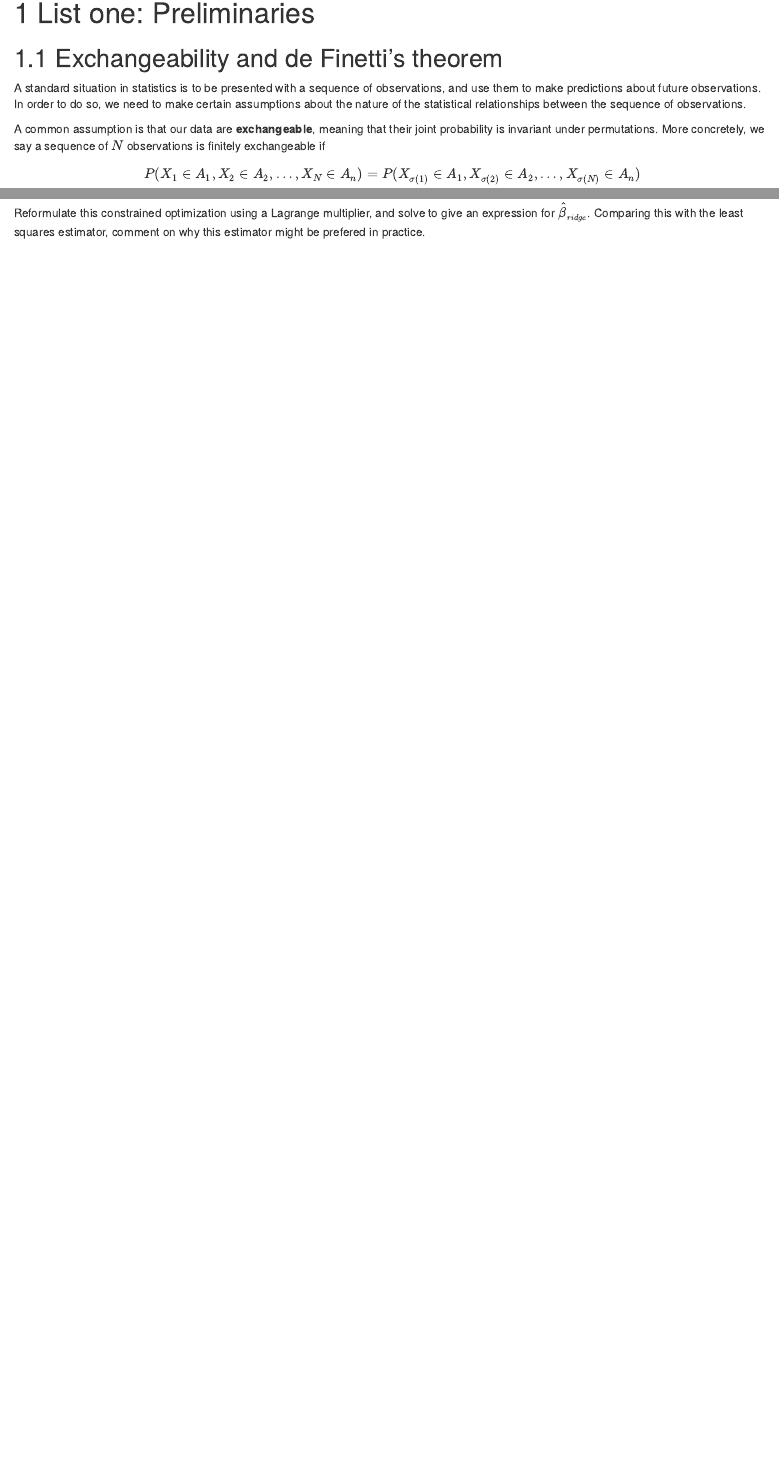
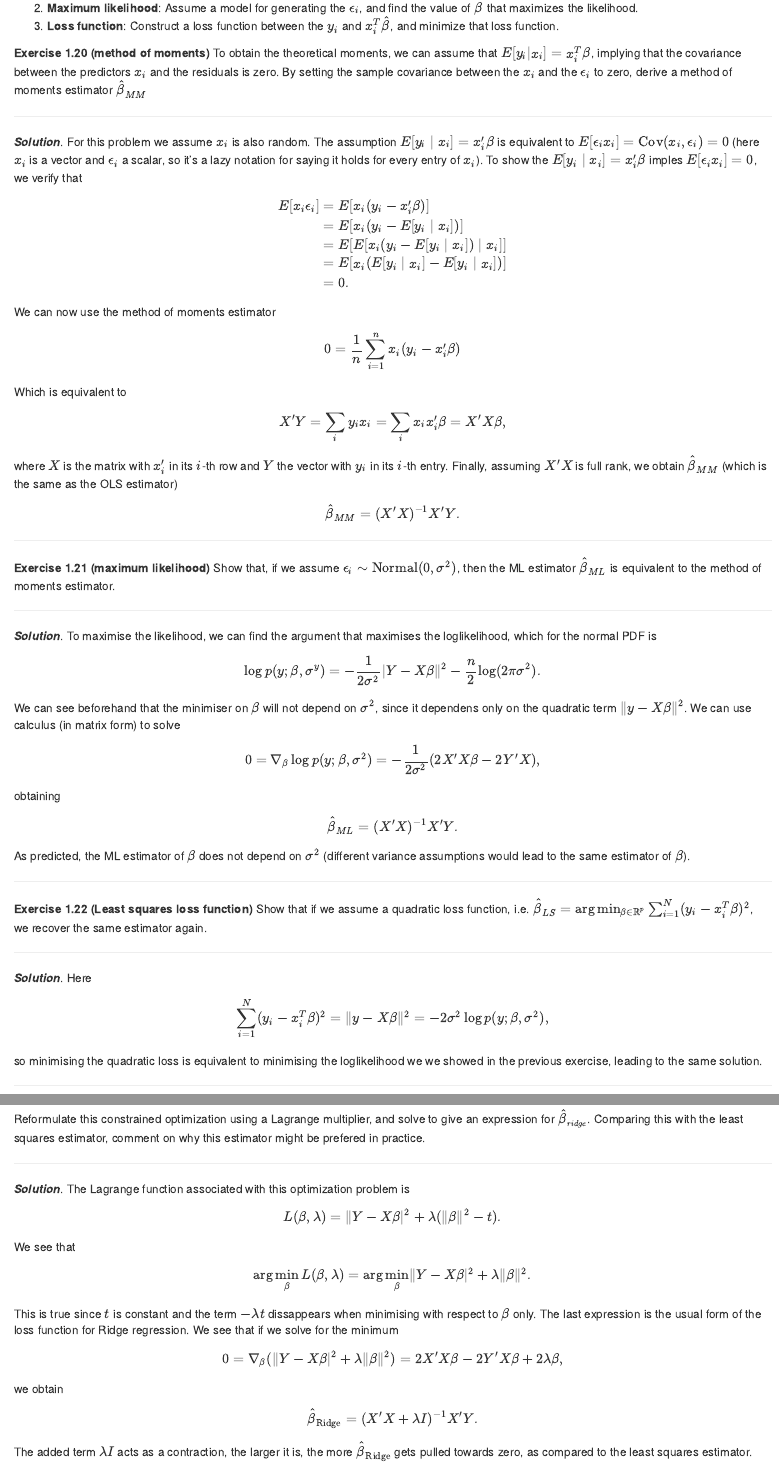
Before and after one commit to mauriciogtec/StatsModellingII, an R Markdown document (01-list1.Rmd): the page in a window 1100 px wide, from 20 px down before the commit and from 12240 px down after it, and a second part further down, joined at a grey line. Rendered offline with R 4.5, knitr and Pandoc, with nearby package versions; drawn as R Markdown's standard HTML page in place of the format the file asks for.

Commit message:
finished list 1

````diff
--- a/01-list1.Rmd
+++ b/01-list1.Rmd
@@ -636,15 +636,71 @@ There are a number of options for estimating $\beta$. Three commonly used techni
   To obtain the theoretical moments, we can assume that $E[y_i|x_i] = x_i^T\beta$, implying that the covariance between the predictors $x_i$ and the residuals is zero. By setting the sample covariance between the $x_i$ and the $\epsilon_i$ to zero, derive a method of moments estimator $\hat{\beta}_{MM}$
 ```
 
+----
+
+***Solution***. For this problem we assume $x_i$ is also random. The assumption $E[y_i \mid x_i] = x_i'\beta$ is equivalent to $E[\epsilon_i x_i] = \mathrm{Cov}(x_i, \epsilon_i) = 0$ (here $x_i$ is a vector and $\epsilon_i$ a scalar, so it's a lazy notation for saying it holds for every entry of $x_i$). To show the $E[y_i \mid x_i] = x_i'\beta$ imples $E[\epsilon_i x_i] = 0$, we verify that
+$$
+\begin{aligned}
+E [x_i \epsilon_i] & = E[x_i (y_i - x_i'\beta)] \\
+& = E[x_i (y_i - E[y_i\mid x_i])] \\ & =
+ E [ E [x_i (y_i - E[y_i\mid x_i])\mid x_i] ] \\
+ & = E[x_i(E[y_i \mid x_i] - E[y_i\mid x_i])] \\
+ & = 0.
+\end{aligned}
+$$
+We can now use the method of moments estimator
+$$
+0 = \frac{1}{n}\sum_{i = 1}^n x_i(y_i - x_i'\beta)
+$$
+Which is equivalent to
+$$
+X'Y = \sum_i y_i x_i = \sum_i x_i x_i' \beta = X'X\beta,
+$$
+where $X$ is the matrix with $x_i'$ in its $i$-th row and $Y$ the vector with $y_i$ in its $i$-th entry. Finally, assuming $X'X$ is full rank, we obtain $\hat{\beta}_{MM}$ (which is the same as the OLS estimator)
+$$
+\hat{\beta}_{MM} = (X'X)^{-1}X'Y.
+$$
+
+----
+
+
 ```{exercise, name = 'maximum likelihood'}
   Show that, if we assume $\epsilon_i\sim \mbox{Normal}(0,\sigma^2)$, then the ML estimator $\hat{\beta}_{ML}$ is equivalent to the method of moments estimator.
 ```
 
+---
+
+***Solution***. To maximise the likelihood, we can find the argument that maximises the loglikelihood, which for the normal PDF is
+$$
+\log p(y ; \beta, \sigma^y) = -\frac{1}{2\sigma^2}\vert Y - X\beta \rVert^2 - \frac{n}{2}\log(2\pi\sigma^2).
+$$
+We can see beforehand that the minimiser on $\beta$ will not depend on $\sigma^2$, since it dependens only on the quadratic term $\lVert y - X\beta \rVert^2$.  We can use calculus (in matrix form) to solve
+$$
+0 = \nabla_\beta \log p(y; \beta, \sigma^2) = -\frac{1}{2\sigma^2}(2X'X\beta - 2Y'X),
+$$
+obtaining
+$$
+\hat{\beta}_{ML} = (X'X)^{-1}X'Y.
+$$
+As predicted, the ML estimator of $\beta$ does not depend on $\sigma^2$ (different variance assumptions would lead to the same estimator of $\beta$).
+
+---
 
 
 ```{exercise, name = 'Least squares loss function'}
   Show that if we assume a quadratic loss function, i.e.\ $\hat{\beta}_{LS} = \arg\min_{\beta\in \mathbb{R}^p}\sum_{i=1}^N(y_i - x_i^T\beta)^2$, we recover the same estimator again.
 ```
+
+
+---
+
+***Solution***. Here
+$$
+\sum_{i=1}^N(y_i - x_i^T\beta)^2 = \Vert y - X\beta \rVert^2 = -2\sigma^2 \log p (y; \beta, \sigma^2),
+$$
+so minimising the quadratic loss is equivalent to minimising the loglikelihood we we showed in the previous exercise, leading to the same solution.
+
+---
 
 ```{exercise, name = 'Ridge regression'}
   We may wish to add a regularization term to our loss term. For example, ridge regression involves adding an L2 penalty term, so that
@@ -653,3 +709,27 @@ There are a number of options for estimating $\beta$. Three commonly used techni
 
   Reformulate this constrained optimization using a Lagrange multiplier, and solve to give an expression for $\hat{\beta}_{\small{ridge}}$. Comparing this with the least squares estimator, comment on why this estimator might be prefered in practice.
 ```
+
+
+----
+
+***Solution***. The Lagrange function associated with this optimization problem is
+$$
+L(\beta, \lambda) = \lVert Y - X\beta\rvert^2 + \lambda(\lVert \beta \rVert^2 - t).
+$$
+We see that
+$$
+\arg\min_\beta L(\beta, \lambda) = \arg\min_\beta \lVert Y - X\beta\rvert^2 + \lambda \lVert \beta \rVert^2.
+$$
+This is true since $t$ is constant and the term $-\lambda t$ dissappears when minimising with respect to $\beta$ only. The last expression is the usual form of the loss function for Ridge regression. We see that if we solve for the minimum
+$$
+0 = \nabla_\beta (\lVert Y - X\beta\rvert^2 + \lambda \lVert \beta \rVert^2) = 2X'X\beta - 2Y'X\beta + 2\lambda\beta,
+$$
+we obtain
+$$
+\hat{\beta}_\text{Ridge} = (X'X + \lambda I)^{-1}X'Y.
+$$
+The added term $\lambda I$ acts as a contraction, the larger it is, the more $\hat{\beta}_\text{Ridge}$ gets pulled towards zero, as compared to the least squares estimator.
+
+
+----
````
Also changed, not shown: docs/search_index.json, 1 other file.
